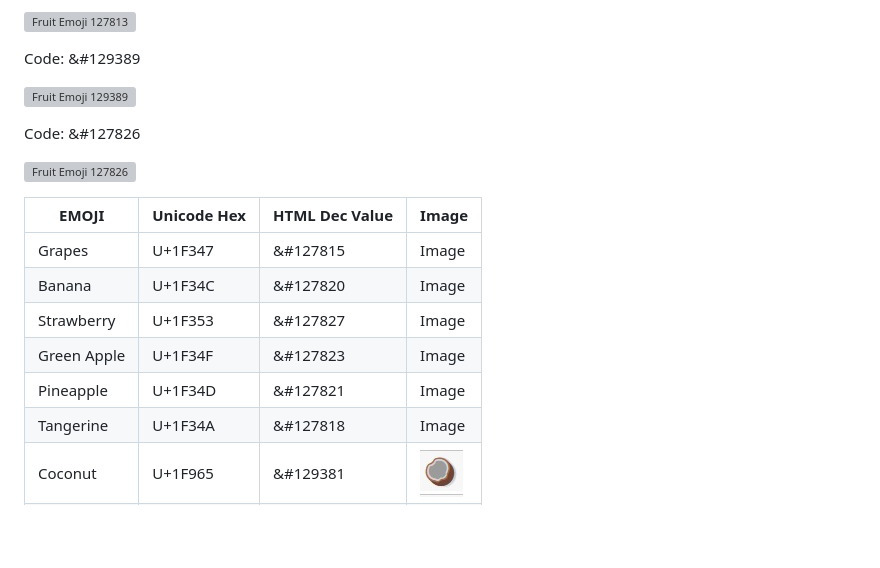
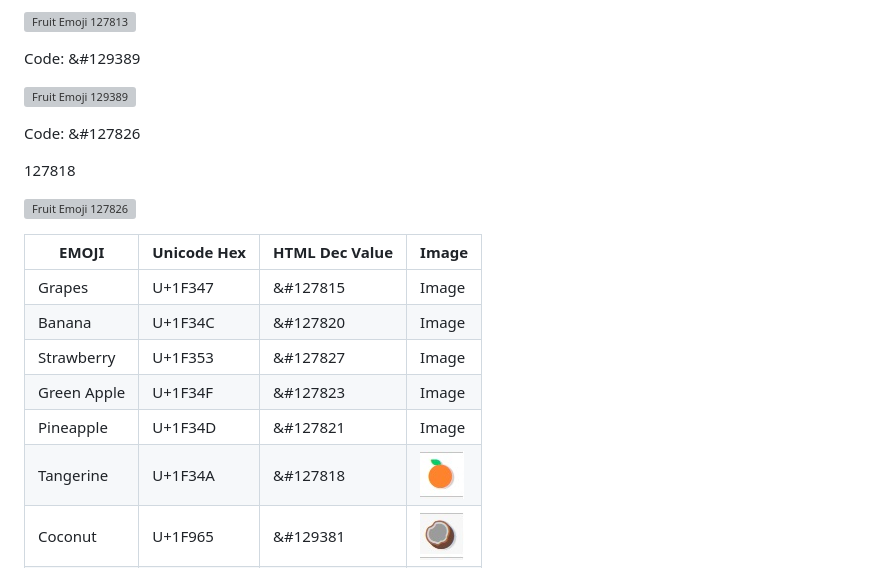
Before and after one commit to mickymacirl/CI-P2-Fruit, a Markdown page: README.md, the part around the change. Drawn GitHub-style; pictures changed too: assets/readme/127818.jpg (added); blank space fills up the shorter version; grey boxes are pictures that could not be loaded.

Commit message:
add readme emoji table image url and upload for tangerine

```diff
--- a/README.md
+++ b/README.md
@@ -91,6 +91,8 @@ Code: &#129389
 
 Code: &#127826
 
+127818
+
 ![Fruit Emoji 127826](127826.jpg)
 
 | EMOJI       | Unicode Hex | HTML Dec Value |Image           |
@@ -100,7 +102,7 @@ Code: &#127826
 | Strawberry  | U+1F353     | &#127827       |Image           |
 | Green Apple | U+1F34F     | &#127823       |Image           |
 | Pineapple   | U+1F34D     | &#127821       |Image           |
-| Tangerine   | U+1F34A     | &#127818       |Image           |
+| Tangerine   | U+1F34A     | &#127818       |![Fruit Emoji 127818](./assets/readme/127818.jpg)|
 | Coconut     | U+1F965     | &#129381       |![Fruit Emoji 129381](./assets/readme/129381.jpg)|
 | Tomato      | U+1F345     | &#127813       |![Fruit Emoji 127813](./assets/readme/127813.jpg)|
 | Mango       | U+1F96D     | &#129389       |![Fruit Emoji 129389](./assets/readme/129389.jpg)|
```
